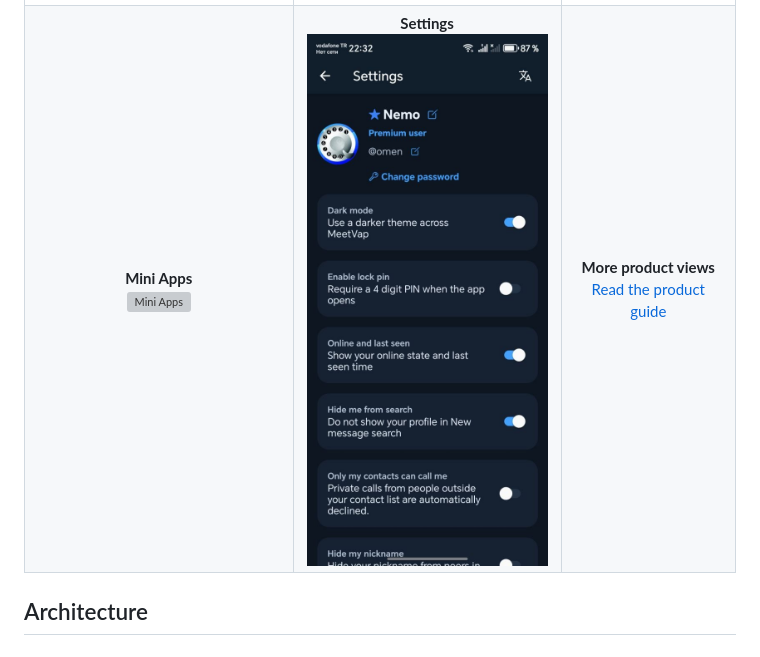
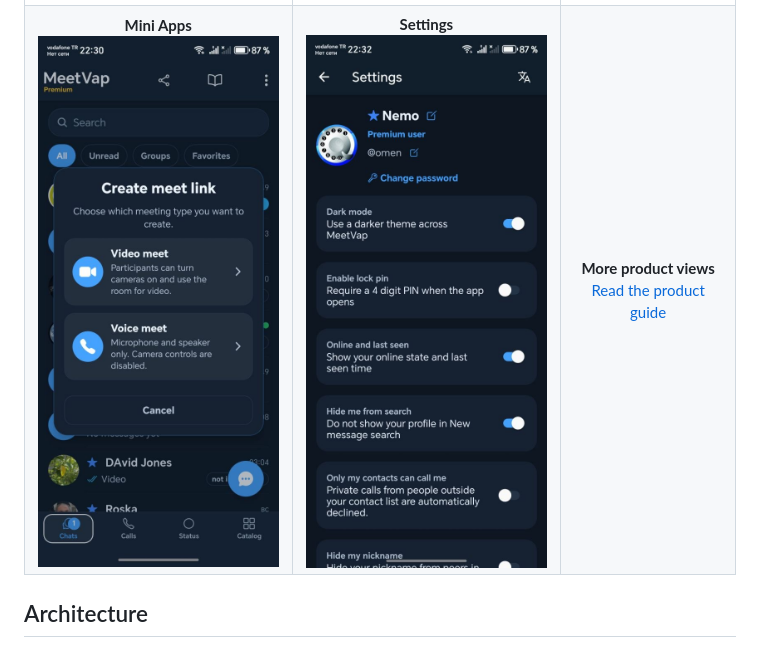
Before and after one commit to RzaAsadov/MeetVap, a Markdown page: README.md, the part around the change. Drawn GitHub-style; pictures changed too: docs/screenshots/meetlinks.jpg (added); grey boxes are pictures that could not be loaded.

Commit message:
Prepare MeetVap for open-source release. Added MeetLinks sceenshot to README

```diff
--- a/README.md
+++ b/README.md
@@ -102,7 +102,7 @@ The current Catalog is a server-selected WebView destination. Operators can conf
     <td align="center"><strong>Calls</strong><br><img src="docs/screenshots/calls.jpg" alt="Calls" width="260"></td>
   </tr>
   <tr>
-    <td align="center"><strong>Mini Apps</strong><br><img src="docs/screenshots/mini-apps.svg" alt="Mini Apps" width="260"></td>
+    <td align="center"><strong>Mini Apps</strong><br><img src="docs/screenshots/meetlinks.jpg" alt="Meetlinks" width="260"></td>
     <td align="center"><strong>Settings</strong><br><img src="docs/screenshots/settings.jpg" alt="Settings" width="260"></td>
     <td align="center"><strong>More product views</strong><br><a href="MeetVap.md">Read the product guide</a></td>
   </tr>
```
Also changed, not shown: 1 other file.
